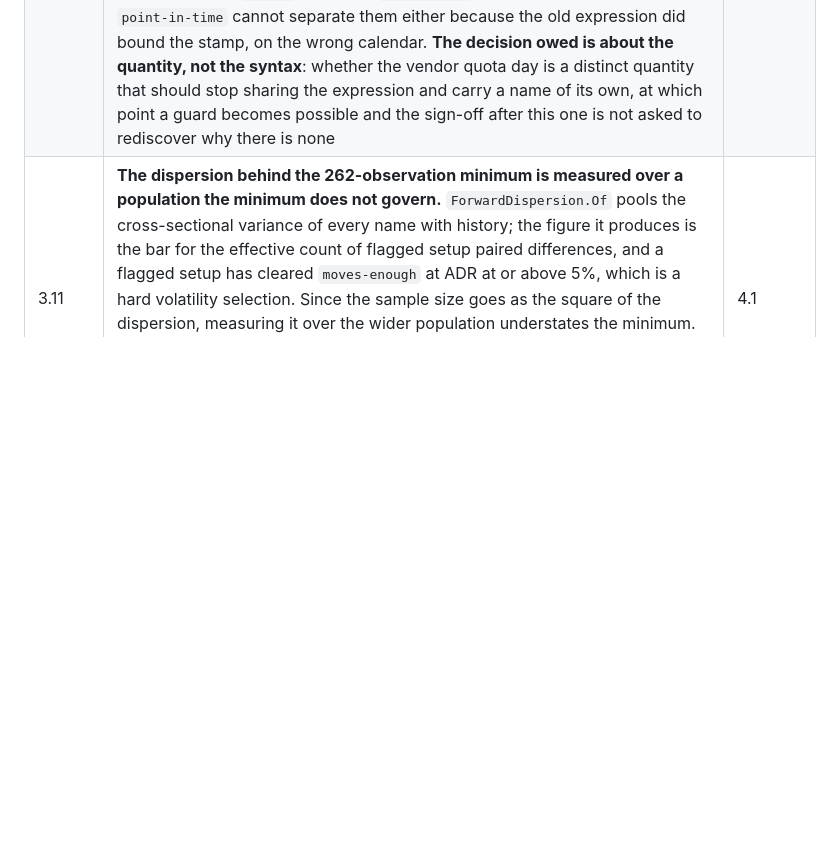
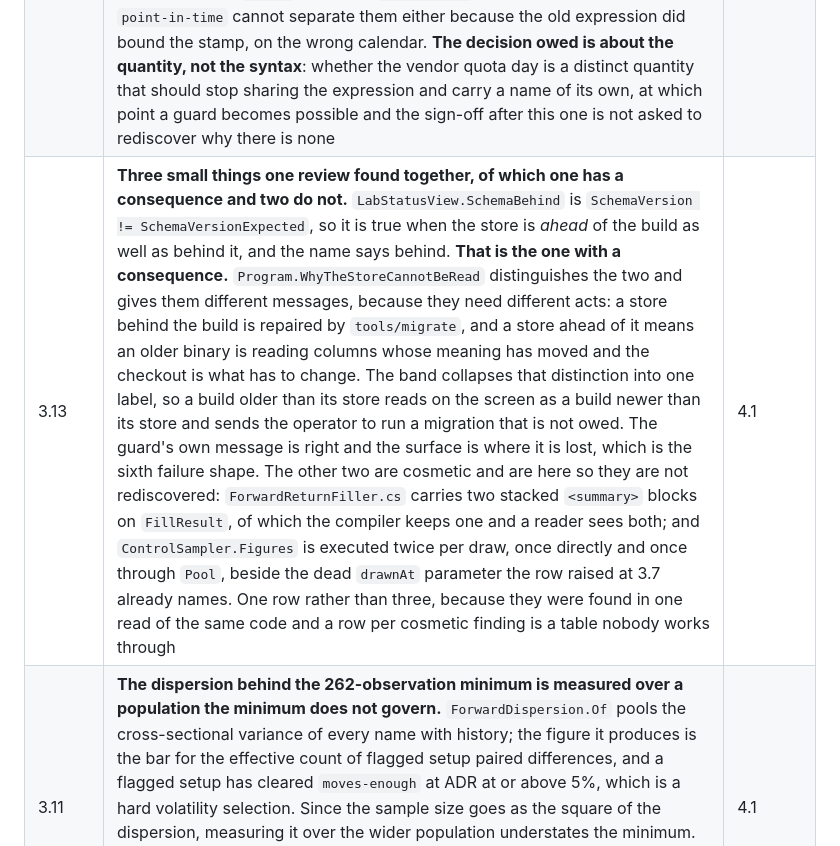
Before and after one commit to masalasev-ops/PullbackStrategyLab, a Markdown page: docs/BUILD_PLAN.md, the part around one of its changes. Drawn GitHub-style; blank space fills up the shorter version.

```diff
--- a/docs/BUILD_PLAN.md
+++ b/docs/BUILD_PLAN.md
@@ -286,6 +286,7 @@ Findings that did not block a checkpoint. Each names the checkpoint at which it
 | 3.12 | **The status band names the last stage to reach the night's worst outcome, not the first.** Within one outcome the read orders by `started_at DESC`, so on 2026-08-28 it named `vectorize` where `detect-long` had failed five minutes earlier and the other three failed because it did. The cause is what an operator needs and the consequence is what the band shows. Not changed at 3.12 because the clean case wants the opposite ordering, the last stage finishing clean being what says the night reached its end, so the rule is not one sort and the question is which reading each outcome deserves. | 4.1 |
 | 3.12 | **`surface-claims` reconciles its claim file against the pages and nothing reconciles the corpus against the claim file.** Named as the check's missing direction at 3.7 and exercised twice at 3.11, which put the degraded mark on the gallery and the population on the decile panel and declared neither: both were true of the pages and held by nothing, and 3.12 added them by reading the commits rather than by anything failing. A sentence claiming something is shown is guarded only if somebody remembers to declare it, which is the shape of the defect the check was built for, one level up. | 4.1 |
 | 3.12 | **Two different quantities are computed by the same expression, and after 3.12 repaired one of them nothing distinguishes them.** The phase 3 sign-off found `LabStatus.LatestRun` grouping a night on `substr(started_at, 1, 10)`, the stored UTC day, where the lab's night crosses it; 3.12 repaired that read to bound in the session zone. What is left is that `RunLogger.CallsUsedOn` truncates the same column with the same expression and is **correct**, because the vendor's quota day is a UTC day and not a session. So the two methods, a few lines apart, use one expression for two quantities, and the only thing telling them apart is a comment on each. A guard cannot close this: 3.10(c)'s hunts an appended `T23:59:59.999Z` literal and a `TimeSpan.Zero` constructor, a third pattern for `substr` would fail `CallsUsedOn` on the first file it read, and `point-in-time` cannot separate them either because the old expression did bound the stamp, on the wrong calendar. **The decision owed is about the quantity, not the syntax**: whether the vendor quota day is a distinct quantity that should stop sharing the expression and carry a name of its own, at which point a guard becomes possible and the sign-off after this one is not asked to rediscover why there is none | 4.1 |
+| 3.13 | **Three small things one review found together, of which one has a consequence and two do not.** `LabStatusView.SchemaBehind` is `SchemaVersion != SchemaVersionExpected`, so it is true when the store is *ahead* of the build as well as behind it, and the name says behind. **That is the one with a consequence.** `Program.WhyTheStoreCannotBeRead` distinguishes the two and gives them different messages, because they need different acts: a store behind the build is repaired by `tools/migrate`, and a store ahead of it means an older binary is reading columns whose meaning has moved and the checkout is what has to change. The band collapses that distinction into one label, so a build older than its store reads on the screen as a build newer than its store and sends the operator to run a migration that is not owed. The guard's own message is right and the surface is where it is lost, which is the sixth failure shape. The other two are cosmetic and are here so they are not rediscovered: `ForwardReturnFiller.cs` carries two stacked `<summary>` blocks on `FillResult`, of which the compiler keeps one and a reader sees both; and `ControlSampler.Figures` is executed twice per draw, once directly and once through `Pool`, beside the dead `drawnAt` parameter the row raised at 3.7 already names. One row rather than three, because they were found in one read of the same code and a row per cosmetic finding is a table nobody works through | 4.1 |
 | 3.11 | **The dispersion behind the 262-observation minimum is measured over a population the minimum does not govern.** `ForwardDispersion.Of` pools the cross-sectional variance of every name with history; the figure it produces is the bar for the effective count of flagged setup paired differences, and a flagged setup has cleared `moves-enough` at ADR at or above 5%, which is a hard volatility selection. Since the sample size goes as the square of the dispersion, measuring it over the wider population understates the minimum. The arithmetic reproduces exactly and the input is over the wrong rows. `DECISIONS.md` argues the figure is a floor on survivorship grounds; this is a second, unnamed term pushing the same way. A ruling rather than a repair, because it moves the number 3.6 turns on. | 4.1 |
 | 3.10 | **The seven landed checkpoints that contributed no fixture expectation at all.** `fixture-replay` grouped the expectations to ask done condition seven, so a checkpoint with none was not a group and was never asked: 1.1, 1.2, 1.11, 2.1, 2.12 and 3.7 each landed without contributing, and 3.10 does the same. Some are plausibly expectation-free, being solution scaffolding, a sign-off or a pass over documents, and none of that has been established. What is owed per checkpoint is one independently produced expectation or a recorded reason it can have none, not a blanket permission. The permits in `fixtures/expectations.json` name this row and fall with it. | 4.1 |
 | 1.5 | **The empty tool set on the subscription path holds only as long as the test asserting it does.** It is a property of configuration rather than of there being no mechanism, so nothing structural prevents a later change handing the researcher seat a tool. Recorded in the phase 1 corrections entry and never given a row here, which is what `carried-obligations` found the moment it started reconciling: 6.5's own done condition already names the test, so the obligation was scheduled in substance and invisible to the table that is supposed to be where obligations live. | 6.5 |
```
Also changed, not shown: other parts of docs/BUILD_PLAN.md (+1 -1 lines), docs/CHANGELOG.md (+5 -0 lines).
